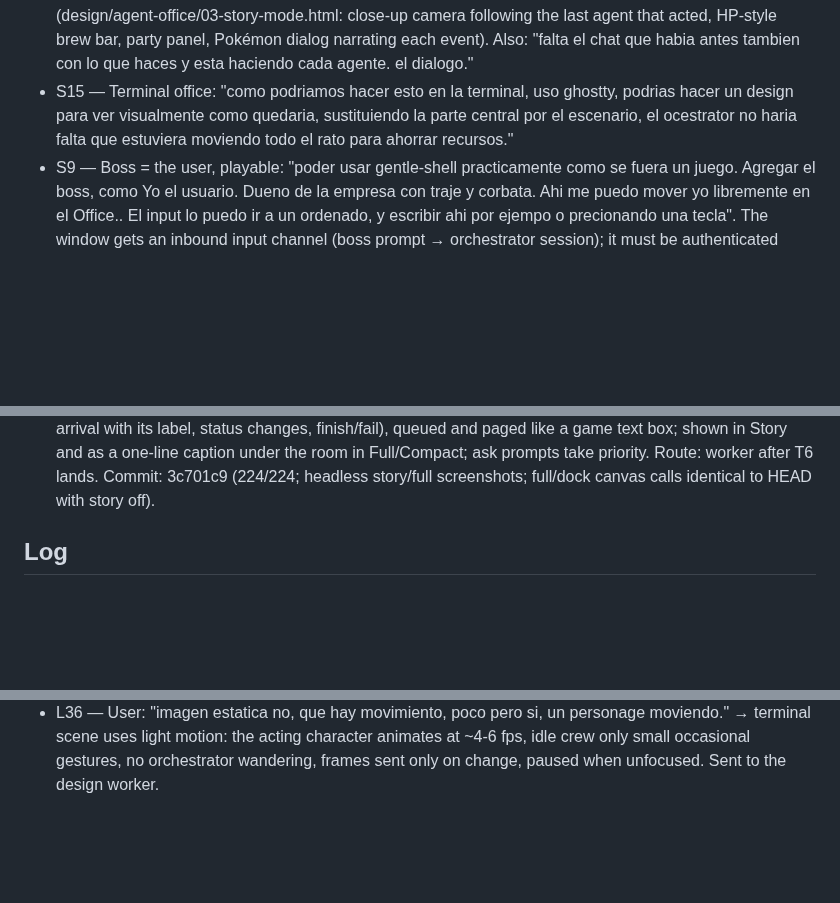
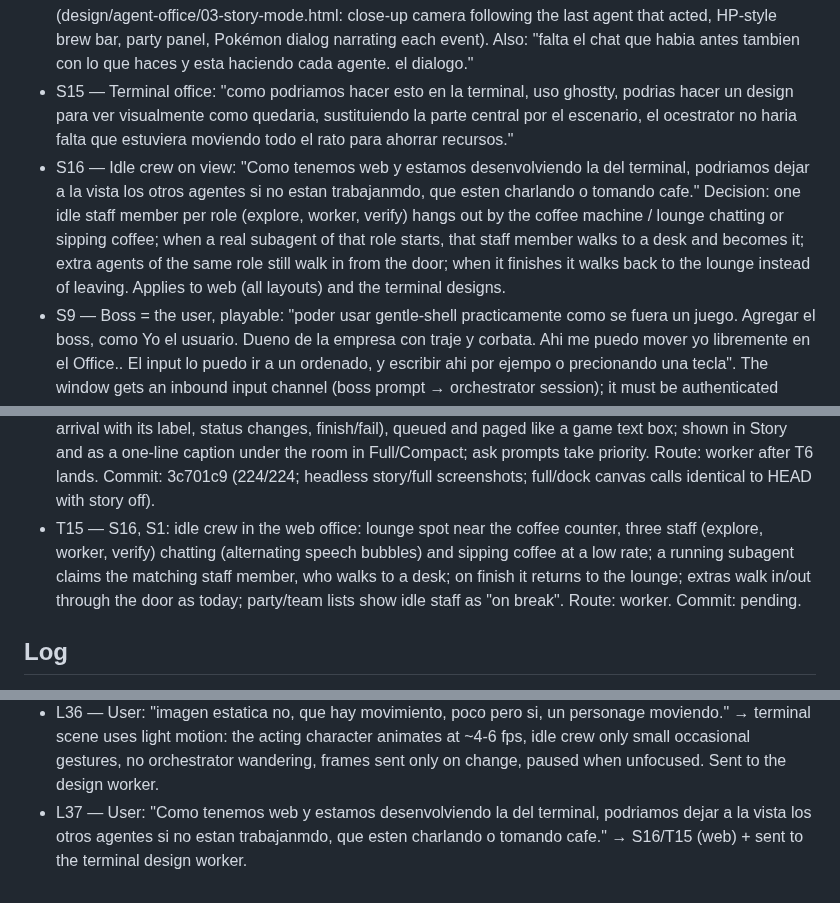
Before and after one commit to maiconcrespo/gentle-reef, a Markdown page: odd/tasks/gentle-office.md, 3 parts joined by grey strips. GitHub-like rendering; blank space fills up the shorter version.

Commit message:
docs(odd): add idle crew task

```diff
--- a/odd/tasks/gentle-office.md
+++ b/odd/tasks/gentle-office.md
@@ -17,6 +17,7 @@ Design source: design/agent-office/ (01 overworld HQ, 02 dock pane, 03 story mod
 - S13 — Compact layout option: "tenias una opcion de design mas compacta agregamos como opcion? dock panel creo." (design/agent-office/02-dock-pane.html).
 - S14 — Story mode layout: "El compact se ve todo muy pequeno podria tenermo un story mode? como me presentaste ne la primera idea de design? El story mode tambien quedaria interesante esta opcion en full" (design/agent-office/03-story-mode.html: close-up camera following the last agent that acted, HP-style brew bar, party panel, Pokémon dialog narrating each event). Also: "falta el chat que habia antes tambien con lo que haces y esta haciendo cada agente. el dialogo."
 - S15 — Terminal office: "como podriamos hacer esto en la terminal, uso ghostty, podrias hacer un design para ver visualmente como quedaria, sustituiendo la parte central por el escenario, el ocestrator no haria falta que estuviera moviendo todo el rato para ahorrar recursos."
+- S16 — Idle crew on view: "Como tenemos web y estamos desenvolviendo la del terminal, podriamos dejar a la vista los otros agentes si no estan trabajanmdo, que esten charlando o tomando cafe." Decision: one idle staff member per role (explore, worker, verify) hangs out by the coffee machine / lounge chatting or sipping coffee; when a real subagent of that role starts, that staff member walks to a desk and becomes it; extra agents of the same role still walk in from the door; when it finishes it walks back to the lounge instead of leaving. Applies to web (all layouts) and the terminal designs.
 - S9 — Boss = the user, playable: "poder usar gentle-shell practicamente como se fuera un juego. Agregar el boss, como Yo el usuario. Dueno de la empresa con traje y corbata. Ahi me puedo mover yo libremente en el Office.. El input lo puedo ir a un ordenado, y escribir ahi por ejempo o precionando una tecla". The window gets an inbound input channel (boss prompt → orchestrator session); it must be authenticated (session token), loopback-only and Origin-checked.
 
 ## Tasks
@@ -34,6 +35,7 @@ Design source: design/agent-office/ (01 overworld HQ, 02 dock pane, 03 story mod
 - T12 — S12: ask_user dialog box in the window, display only: question + options in a story-mode dialog while the ask is open, closed when it ends; snapshot carries it for late windows. Answering from the window deferred to T8's authenticated channel. Route: inline. Commit: 0374821 (159/159; headless screenshot showed the dialog over the office with the orchestrator facing front; not yet seen in a live Pi session).
 - T13 — S13: compact dock layout (design/agent-office/02-dock-pane.html) as a window option: page layout switch (?layout=dock + an in-page toggle that remembers the choice) and a /office menu entry "Open the compact window". Route: worker (context backstop). Commit: a66de38 (183/183 incl. parallel T6 tests; dock screenshots 520x900).
 - T14 — S14, S12: story mode as a third layout (Full / Compact / Story) that fills any window size: zoomed camera following the last actor, HP brew bar, party overlay, dialog narrating events and showing ask prompts; header toggle cycles layouts; /office menu entry and `/office story`. Narration dialog (the design's chat): speaker name + one line per real event (orchestrator tool/thinking/waiting, each agent's arrival with its label, status changes, finish/fail), queued and paged like a game text box; shown in Story and as a one-line caption under the room in Full/Compact; ask prompts take priority. Route: worker after T6 lands. Commit: 3c701c9 (224/224; headless story/full screenshots; full/dock canvas calls identical to HEAD with story off).
+- T15 — S16, S1: idle crew in the web office: lounge spot near the coffee counter, three staff (explore, worker, verify) chatting (alternating speech bubbles) and sipping coffee at a low rate; a running subagent claims the matching staff member, who walks to a desk; on finish it returns to the lounge; extras walk in/out through the door as today; party/team lists show idle staff as "on break". Route: worker. Commit: pending.
 
 ## Log
 - L1 — User's original request: "Tengo una idea para gentle shell que me gustaria preparar. al estilo del pokemon de gameboy, y al estilo grafico de gentleshell, algo que ya he visto en otros, una Oficina con los agentes trabajando, pero me gustaria ver u design de propuesta. en los colores de gentle-shell. donde cada agente tiene su mesa y su ordenador, el orchestrador en la pisarra cuando esta haciendo algo y si no caminando. que se reunan, haber una imagen primero si posible. QUe los tokens consumidos sea una jarrita de cafe que se va agotando mientras toman cafe."
@@ -72,3 +74,4 @@ Design source: design/agent-office/ (01 overworld HQ, 02 dock pane, 03 story mod
 - L34 — User (Ghostty screenshot of gentle-shell TUI): asks how to do the office in the terminal and for a design replacing the central area with the scene; orchestrator mostly still to save resources. Findings: pi-tui 1.4.0 exports Image + encodeKitty/renderImage/detectCapabilities (Ghostty speaks the Kitty graphics protocol) and extensions get ui.setWidget/setHeader/setFooter with custom components → real pixel frames in the TUI are possible; redraw only on office events (no idle wandering).
 - L35 — User: "o por ejemplo si quisiera poner en el lateral donde esta status y agents, el dock panel" → 4th direction 04-sidebar-dock (dock pane replaces the Status and Agents cards) sent to the design worker.
 - L36 — User: "imagen estatica no, que hay movimiento, poco pero si, un personage moviendo." → terminal scene uses light motion: the acting character animates at ~4-6 fps, idle crew only small occasional gestures, no orchestrator wandering, frames sent only on change, paused when unfocused. Sent to the design worker.
+- L37 — User: "Como tenemos web y estamos desenvolviendo la del terminal, podriamos dejar a la vista los otros agentes si no estan trabajanmdo, que esten charlando o tomando cafe." → S16/T15 (web) + sent to the terminal design worker.
```
